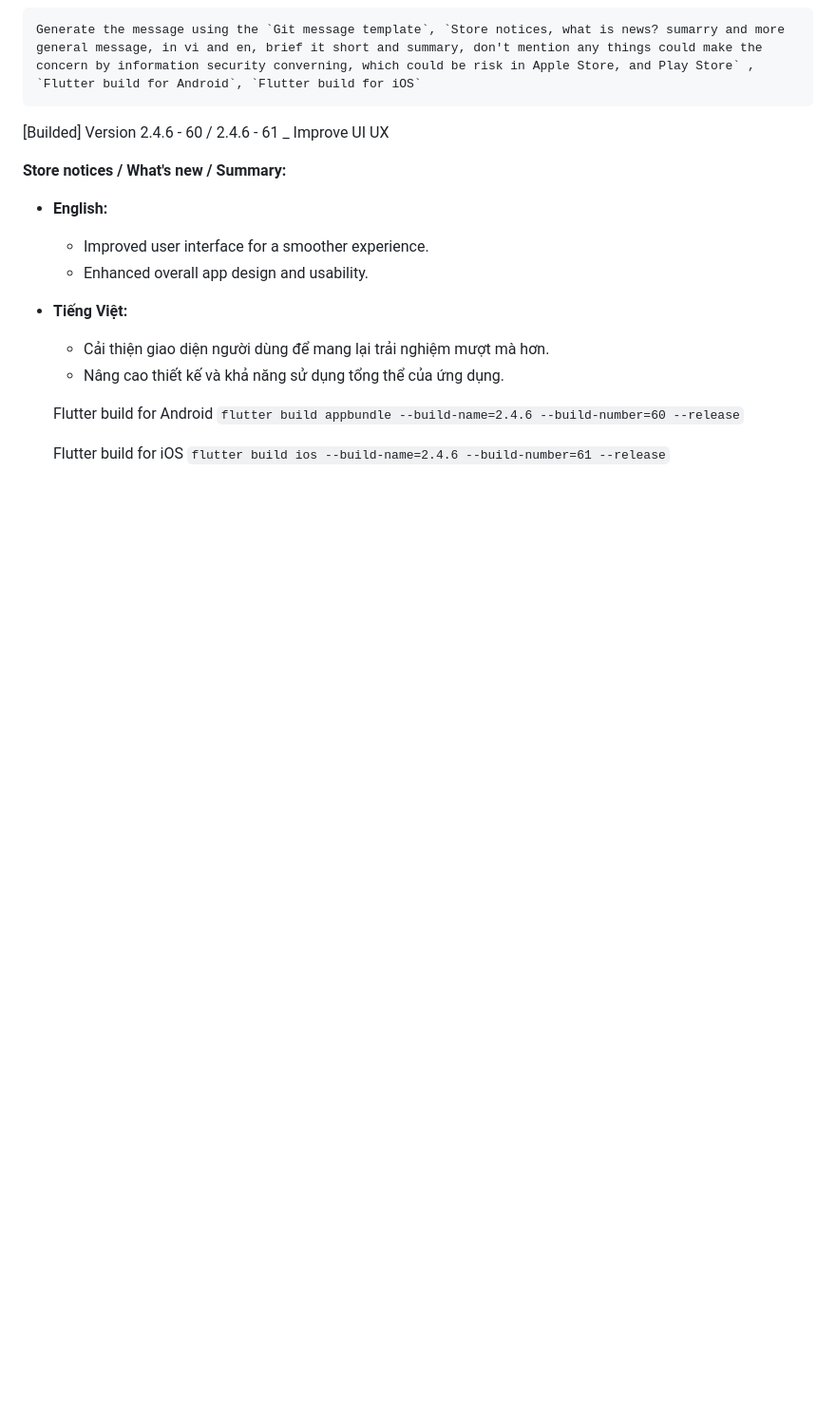
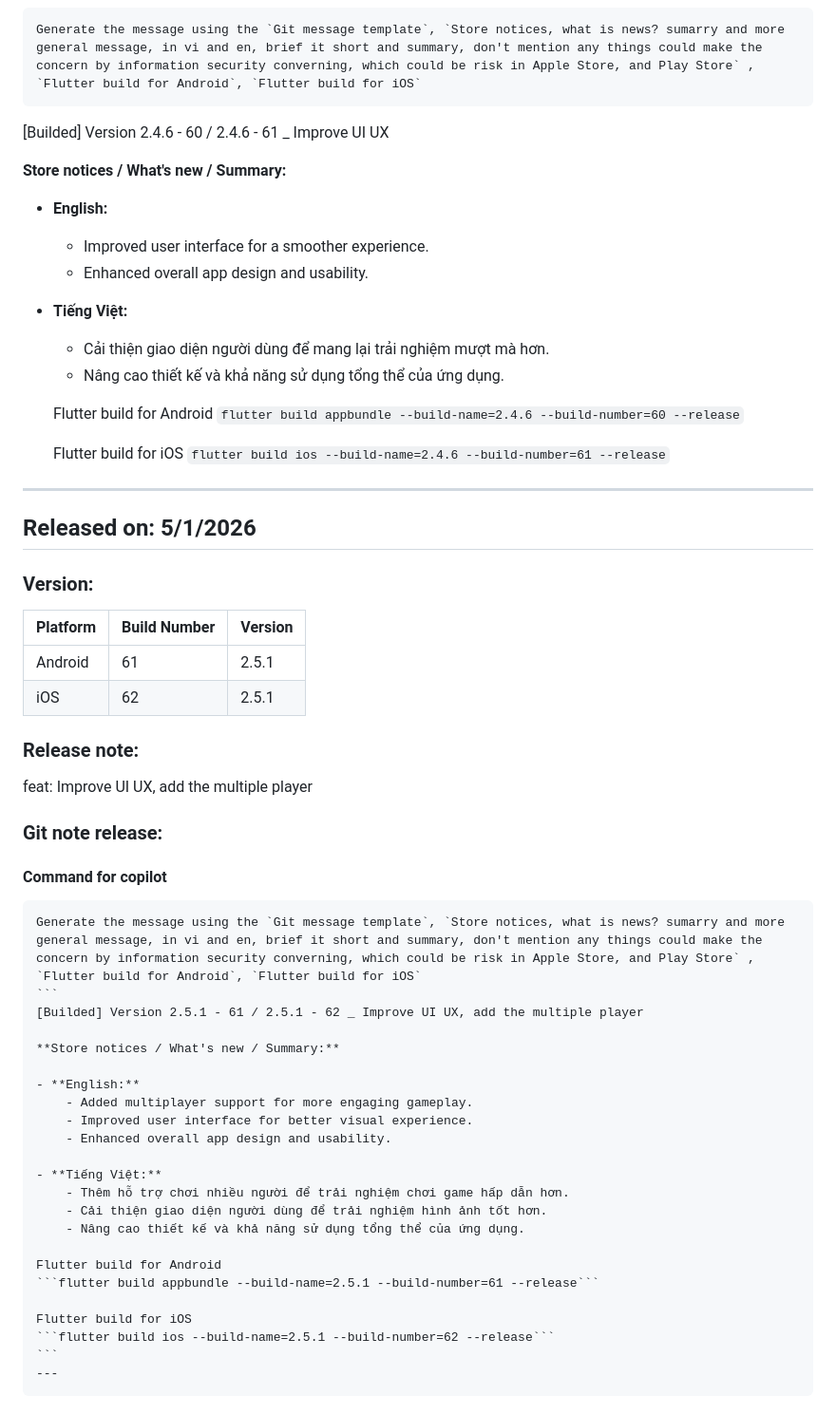
Before and after one commit to mtuan0111/nucatch, a Markdown page: README.md, the part around the change. Shown at 95% size. Drawn GitHub-style; blank space fills up the shorter version.

Commit message:
feat: Update README with release notes for version 2.5.1, including multiplayer support and UI improvements

````diff
--- a/README.md
+++ b/README.md
@@ -1046,3 +1046,40 @@ feat: Improve UI UX
 
     Flutter build for iOS
     ```flutter build ios --build-name=2.4.6 --build-number=61 --release```
+---
+## Released on: 5/1/2026
+### Version:
+| Platform | Build Number | Version |
+|----------|--------------|---------|
+| Android  | 61           | 2.5.1   |
+| iOS      | 62           | 2.5.1   |
+
+### Release note:
+feat: Improve UI UX, add the multiple player
+
+### Git note release:
+#### Command for copilot
+
+    Generate the message using the `Git message template`, `Store notices, what is news? sumarry and more general message, in vi and en, brief it short and summary, don't mention any things could make the concern by information security converning, which could be risk in Apple Store, and Play Store` , `Flutter build for Android`, `Flutter build for iOS`
+    ```
+    [Builded] Version 2.5.1 - 61 / 2.5.1 - 62 _ Improve UI UX, add the multiple player
+
+    **Store notices / What's new / Summary:**
+
+    - **English:**
+        - Added multiplayer support for more engaging gameplay.
+        - Improved user interface for better visual experience.
+        - Enhanced overall app design and usability.
+
+    - **Tiếng Việt:**
+        - Thêm hỗ trợ chơi nhiều người để trải nghiệm chơi game hấp dẫn hơn.
+        - Cải thiện giao diện người dùng để trải nghiệm hình ảnh tốt hơn.
+        - Nâng cao thiết kế và khả năng sử dụng tổng thể của ứng dụng.
+
+    Flutter build for Android
+    ```flutter build appbundle --build-name=2.5.1 --build-number=61 --release```
+
+    Flutter build for iOS
+    ```flutter build ios --build-name=2.5.1 --build-number=62 --release```
+    ```
+    ---
````
